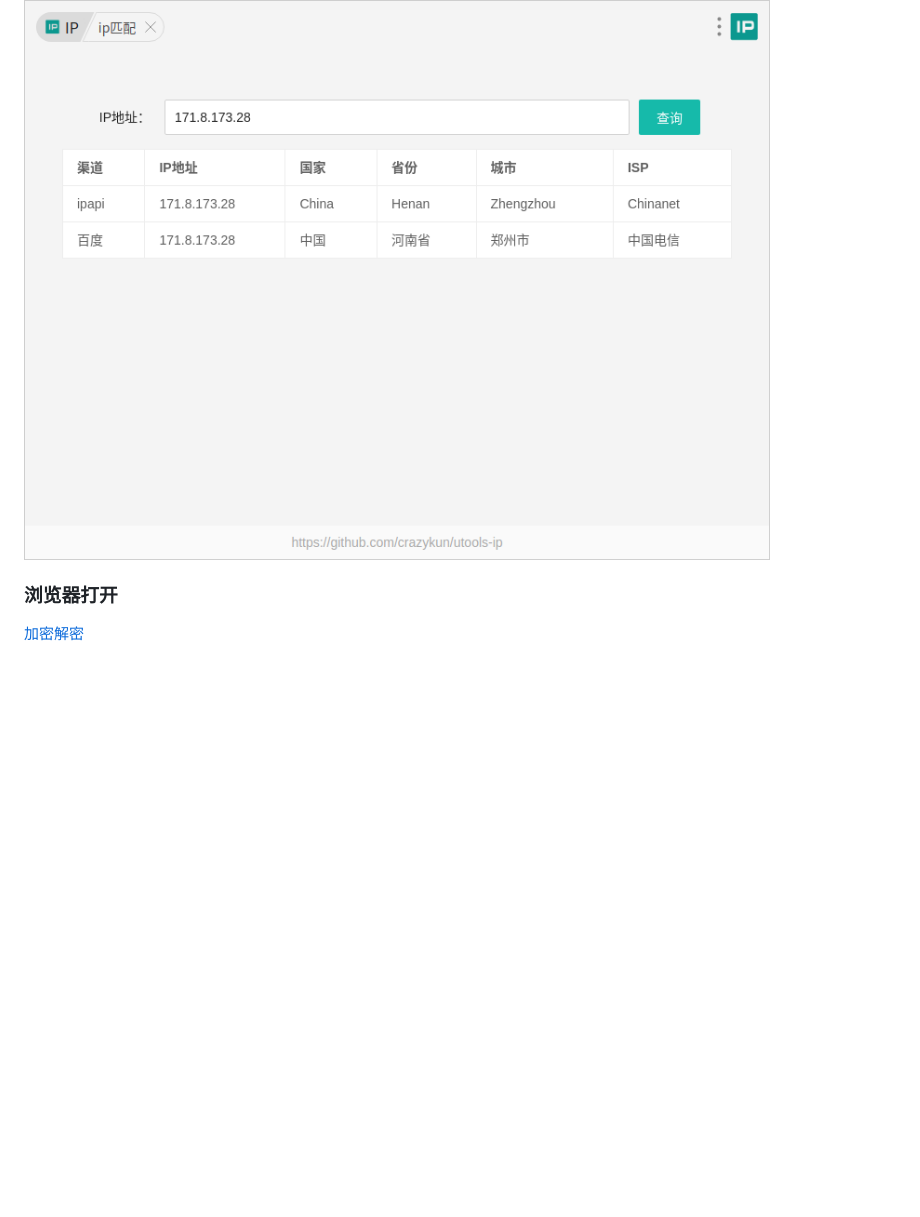
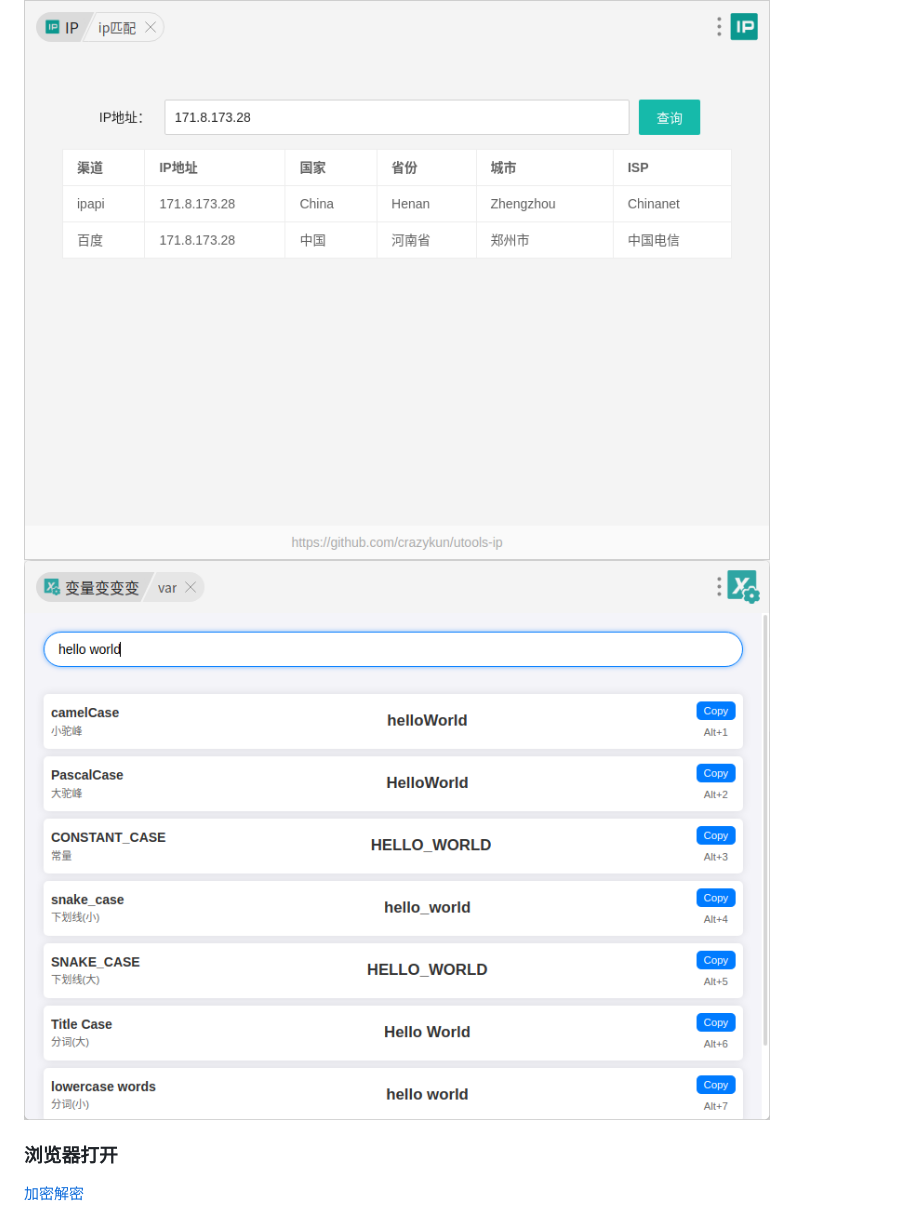
Before and after one commit to crazykun/utools-plugin, a Markdown page: readme.md, the part around the change. Drawn GitHub-style; pictures changed too: img/var.png (added); blank space fills up the shorter version.

```diff
--- a/readme.md
+++ b/readme.md
@@ -26,6 +26,7 @@ utools搜索
 
 ![截图](https://raw.githubusercontent.com/crazykun/utools-plugin/main/img/encrpt.png)
 ![截图](https://raw.githubusercontent.com/crazykun/utools-plugin/main/img/ip.png)
+![截图](https://raw.githubusercontent.com/crazykun/utools-plugin/main/img/var.png)
 
 
 
```
Also changed, not shown: var/logo.png (added), 2 other files.
